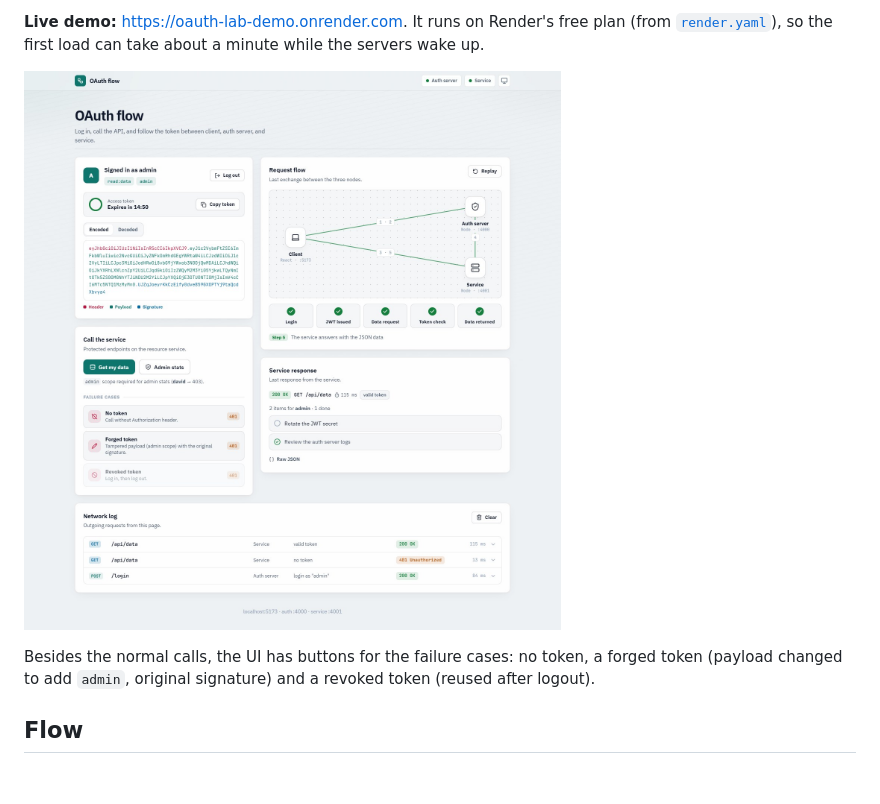
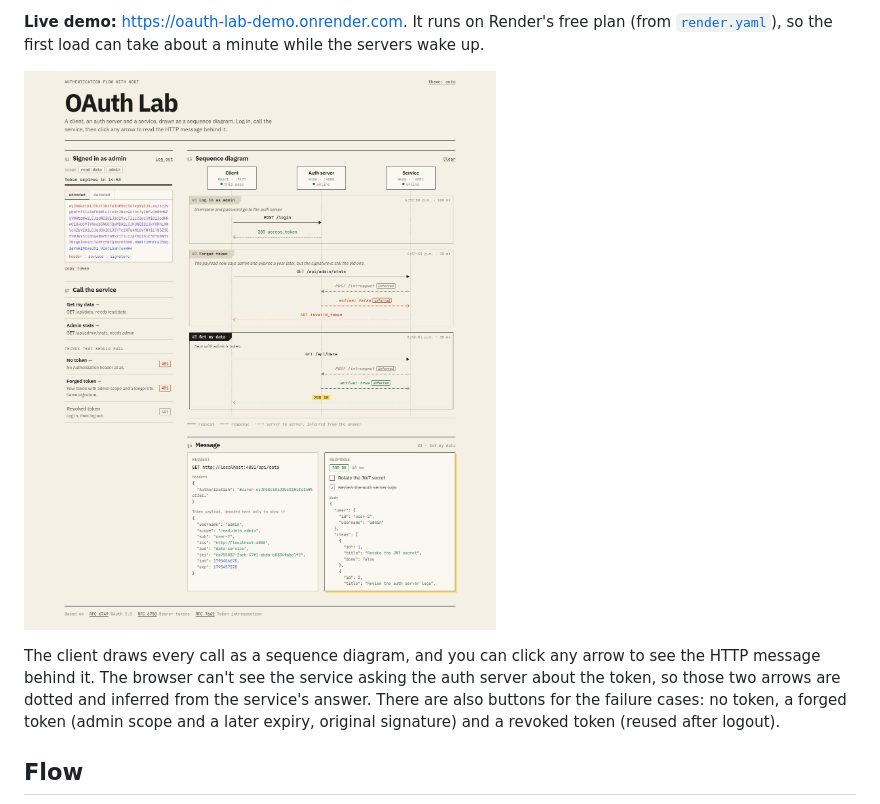
Before and after one commit to Aya-Hibat-Allah-Aichoune/oauth-flow-demo, a Markdown page: README.md, the part around one of its changes. Drawn GitHub-style; pictures changed too: docs/screenshot.jpg; blank space fills up the shorter version.

Commit message:
docs: show the sequence diagram in the README

```diff
--- a/README.md
+++ b/README.md
@@ -21,5 +21,5 @@ Client on :5173, auth server on :4000, service on :4001. Demo users are `david`
 
-Besides the normal calls, the UI has buttons for the failure cases: no token, a forged token (payload changed to add `admin`, original signature) and a revoked token (reused after logout).
+The client draws every call as a sequence diagram, and you can click any arrow to see the HTTP message behind it. The browser can't see the service asking the auth server about the token, so those two arrows are dotted and inferred from the service's answer. There are also buttons for the failure cases: no token, a forged token (admin scope and a later expiry, original signature) and a revoked token (reused after logout).
 
 ## Flow
 
```
Also changed, not shown: other parts of README.md (+1 -1 lines).
